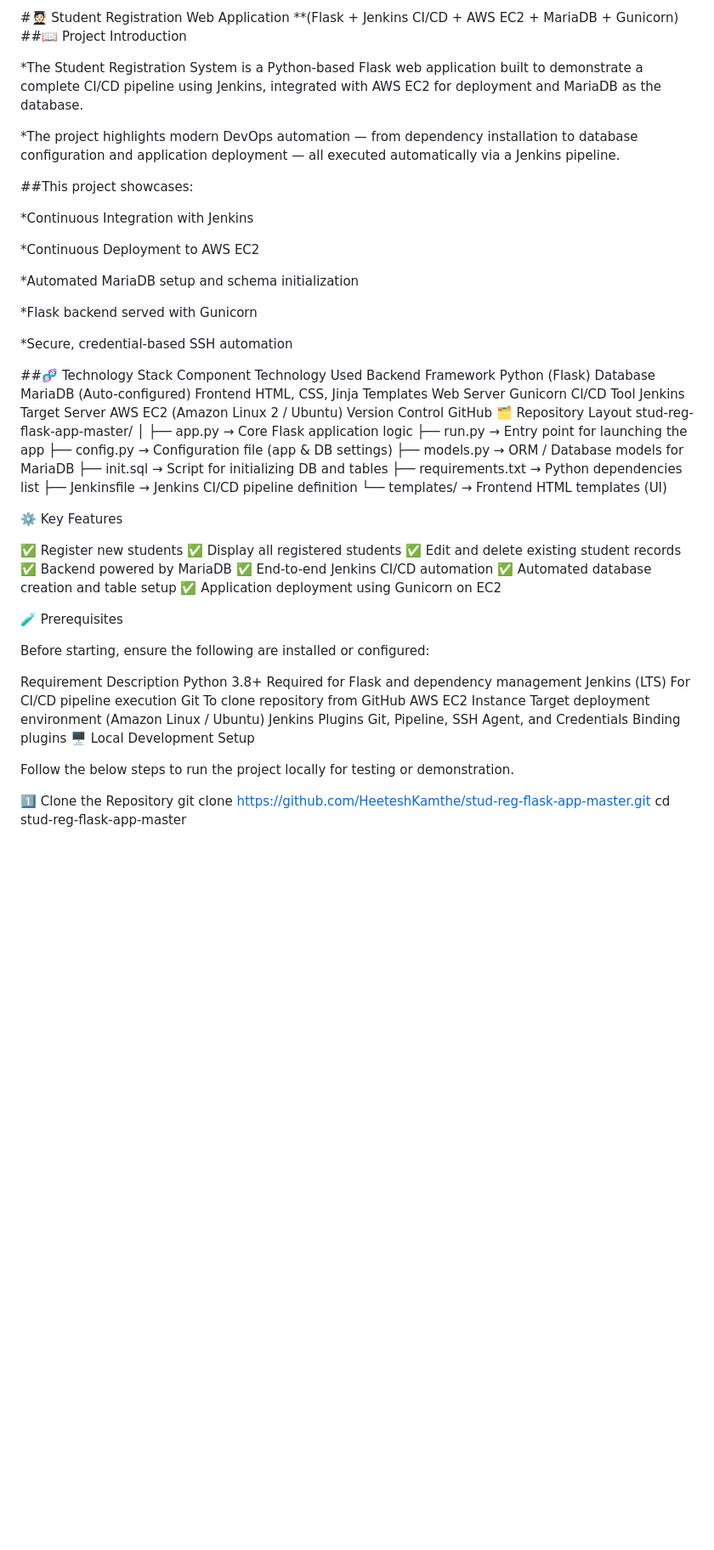
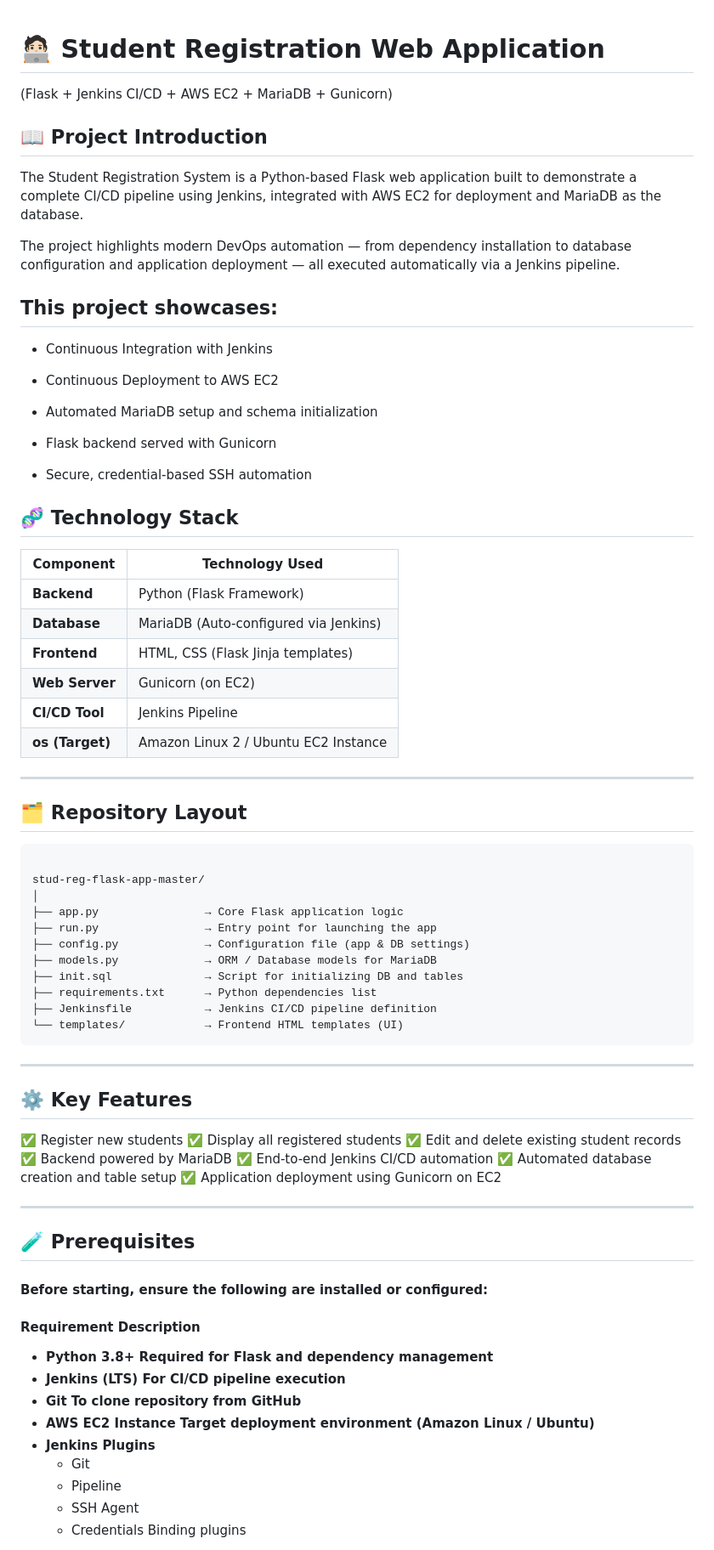
Before and after one commit to dhananjay-kamthe/Flask-Pyhton-Application-Deployment, a Markdown page: README.md, the part around the change printed below. Shown: that part at 85% size. Drawn GitHub-style; blank space fills up the shorter version.

````diff
--- a/README.md
+++ b/README.md
@@ -1,33 +1,41 @@
-#🧑🏻‍🎓 Student Registration Web Application
-**(Flask + Jenkins CI/CD + AWS EC2 + MariaDB + Gunicorn)
-##📖 Project Introduction
 
-*The Student Registration System is a Python-based Flask web application built to demonstrate a complete CI/CD pipeline using Jenkins, integrated with AWS EC2 for deployment and MariaDB as the database.
+# 🧑🏻‍💻 Student Registration Web Application
+(Flask + Jenkins CI/CD + AWS EC2 + MariaDB + Gunicorn)
+## 📖 Project Introduction
 
-*The project highlights modern DevOps automation — from dependency installation to database configuration and application deployment — all executed automatically via a Jenkins pipeline.
+The Student Registration System is a Python-based Flask web application built to demonstrate a complete CI/CD pipeline using Jenkins, integrated with AWS EC2 for deployment and MariaDB as the database.
 
-##This project showcases:
+The project highlights modern DevOps automation — from dependency installation to database configuration and application deployment — all executed automatically via a Jenkins pipeline.
 
-*Continuous Integration with Jenkins
+## This project showcases:
 
-*Continuous Deployment to AWS EC2
+* Continuous Integration with Jenkins
 
-*Automated MariaDB setup and schema initialization
+* Continuous Deployment to AWS EC2
 
-*Flask backend served with Gunicorn
+* Automated MariaDB setup and schema initialization
 
-*Secure, credential-based SSH automation
+* Flask backend served with Gunicorn
 
-##🧬 Technology Stack
-Component	Technology Used
-Backend Framework	Python (Flask)
-Database	MariaDB (Auto-configured)
-Frontend	HTML, CSS, Jinja Templates
-Web Server	Gunicorn
-CI/CD Tool	Jenkins
-Target Server	AWS EC2 (Amazon Linux 2 / Ubuntu)
-Version Control	GitHub
-🗂️ Repository Layout
+* Secure, credential-based SSH automation
+
+## 🧬 Technology Stack
+
+| Component       | Technology Used                       |
+| --------------- | ------------------------------------- |
+| **Backend**     | Python (Flask Framework)              |
+| **Database**    | MariaDB (Auto-configured via Jenkins) |
+| **Frontend**    | HTML, CSS (Flask Jinja templates)     |
+| **Web Server**  | Gunicorn (on EC2)                     |
+| **CI/CD Tool**  | Jenkins Pipeline                      |
+| **os (Target)** | Amazon Linux 2 / Ubuntu EC2 Instance  |
+
+---
+
+## 🗂️ Repository Layout
+
+```
+
 stud-reg-flask-app-master/
 │
 ├── app.py                → Core Flask application logic
@@ -38,8 +46,11 @@ stud-reg-flask-app-master/
 ├── requirements.txt      → Python dependencies list
 ├── Jenkinsfile           → Jenkins CI/CD pipeline definition
 └── templates/            → Frontend HTML templates (UI)
+```
 
-⚙️ Key Features
+---
+
+## ⚙️ Key Features
 
 ✅ Register new students
 ✅ Display all registered students
@@ -49,21 +60,21 @@ stud-reg-flask-app-master/
 ✅ Automated database creation and table setup
 ✅ Application deployment using Gunicorn on EC2
 
-🧪 Prerequisites
+---
 
-Before starting, ensure the following are installed or configured:
+## 🧪 Prerequisites
 
-Requirement	Description
-Python 3.8+	Required for Flask and dependency management
-Jenkins (LTS)	For CI/CD pipeline execution
-Git	To clone repository from GitHub
-AWS EC2 Instance	Target deployment environment (Amazon Linux / Ubuntu)
-Jenkins Plugins	Git, Pipeline, SSH Agent, and Credentials Binding plugins
-🖥️ Local Development Setup
+#### Before starting, ensure the following are installed or configured:
 
-Follow the below steps to run the project locally for testing or demonstration.
+#### Requirement	Description
+* **Python 3.8+	Required for Flask and dependency management**
+* **Jenkins (LTS)	For CI/CD pipeline execution**
+* **Git	To clone repository from GitHub**
+* **AWS EC2 Instance	Target deployment environment (Amazon Linux / Ubuntu)**
+* **Jenkins Plugins**
+    * Git
+    * Pipeline
+    * SSH Agent
+    * Credentials Binding plugins
 
-1️⃣ Clone the Repository
-git clone https://github.com/HeeteshKamthe/stud-reg-flask-app-master.git
-cd stud-reg-flask-app-master
 
````
Also changed, not shown: other parts of README.md (+150 -71 lines).
